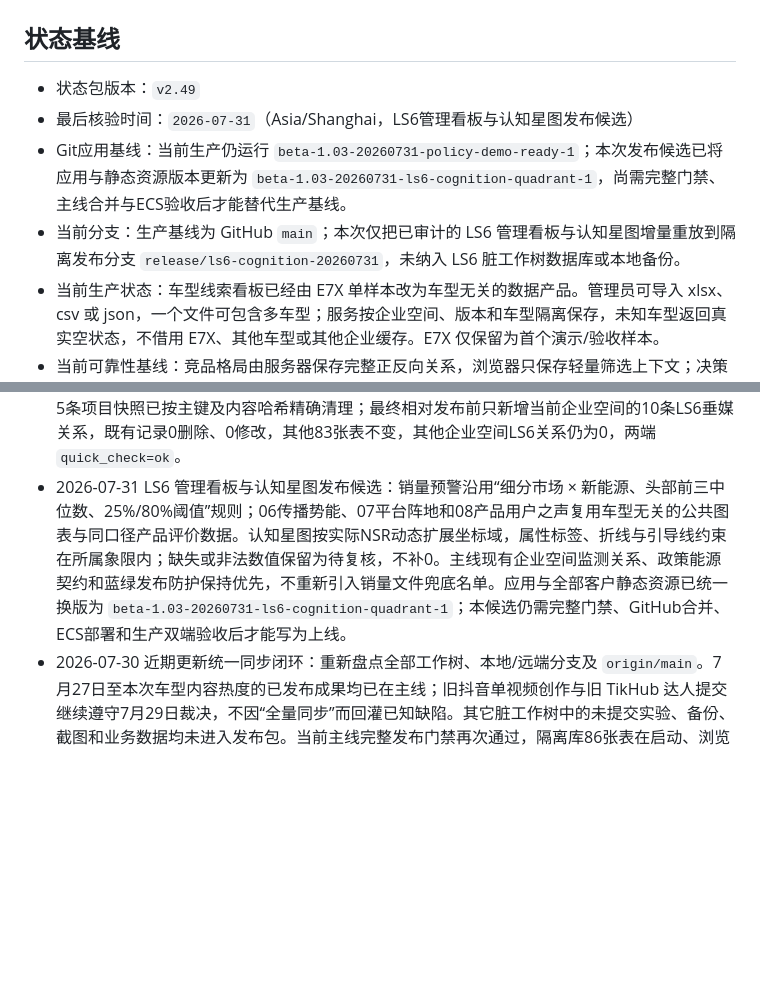
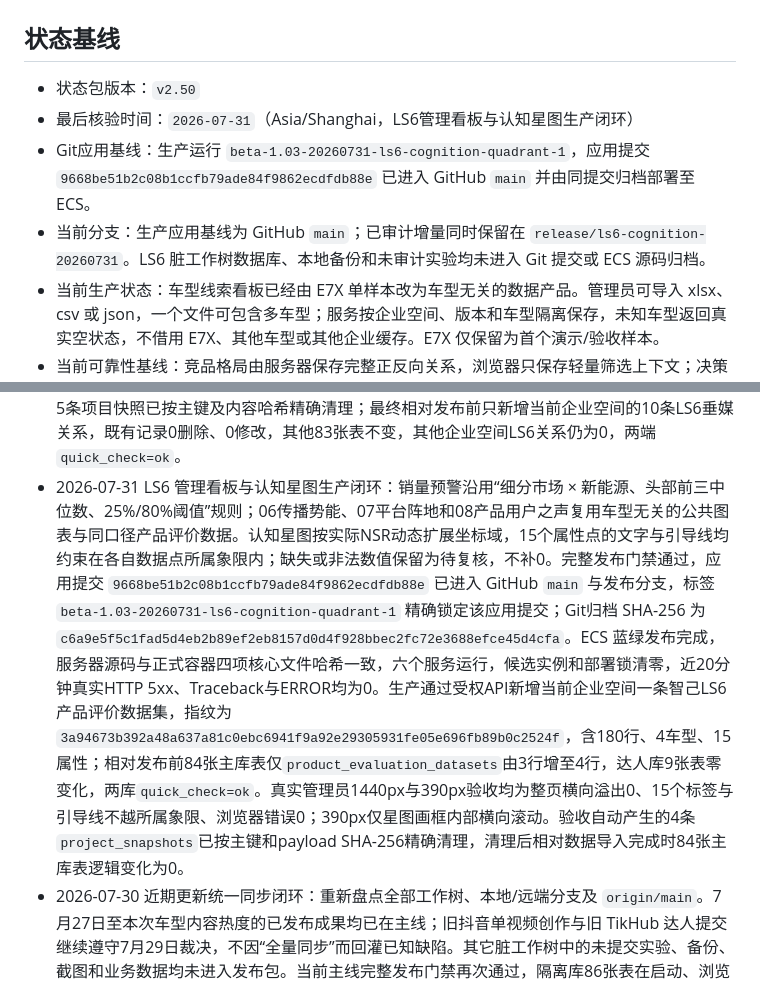
Before and after one commit to elliszhang0905-wq/MMN-Perception-Engine, a Markdown page: MMN_CURRENT_STATE.md, 2 parts joined by grey strips. Drawn GitHub-style; blank space fills up the shorter version.

Commit message:
docs: record LS6 cognition production closure

```diff
--- a/MMN_CURRENT_STATE.md
+++ b/MMN_CURRENT_STATE.md
@@ -2,10 +2,10 @@
 
 ## 状态基线
 
-- 状态包版本：`v2.49`
-- 最后核验时间：`2026-07-31`（Asia/Shanghai，LS6管理看板与认知星图发布候选）
-- Git应用基线：当前生产仍运行 `beta-1.03-20260731-policy-demo-ready-1`；本次发布候选已将应用与静态资源版本更新为 `beta-1.03-20260731-ls6-cognition-quadrant-1`，尚需完整门禁、主线合并与ECS验收后才能替代生产基线。
-- 当前分支：生产基线为 GitHub `main`；本次仅把已审计的 LS6 管理看板与认知星图增量重放到隔离发布分支 `release/ls6-cognition-20260731`，未纳入 LS6 脏工作树数据库或本地备份。
+- 状态包版本：`v2.50`
+- 最后核验时间：`2026-07-31`（Asia/Shanghai，LS6管理看板与认知星图生产闭环）
+- Git应用基线：生产运行 `beta-1.03-20260731-ls6-cognition-quadrant-1`，应用提交 `9668be51b2c08b1ccfb79ade84f9862ecdfdb88e` 已进入 GitHub `main` 并由同提交归档部署至 ECS。
+- 当前分支：生产应用基线为 GitHub `main`；已审计增量同时保留在 `release/ls6-cognition-20260731`。LS6 脏工作树数据库、本地备份和未审计实验均未进入 Git 提交或 ECS 源码归档。
 - 当前生产状态：车型线索看板已经由 E7X 单样本改为车型无关的数据产品。管理员可导入 xlsx、csv 或 json，一个文件可包含多车型；服务按企业空间、版本和车型隔离保存，未知车型返回真实空状态，不借用 E7X、其他车型或其他企业缓存。E7X 仅保留为首个演示/验收样本。
 - 当前可靠性基线：竞品格局由服务器保存完整正反向关系，浏览器只保存轻量筛选上下文；决策驾驶舱同一张图的排名、占比、趋势与周期不得跨来源拼接。懂车帝周榜图片只有在人工确认平台、本品车型、自然周和逐行排名后才写入正式资产。社媒趋势保留可追溯竞品召回、相关/热门/风险三类证据池和车型采集漏斗；查询完成不宣称平台全库采尽。
 - 基线说明：主线证据路由与封面 Prompt 代码随包保留，但公开社媒证据 V2、封面 Prompt、影子模式和独立 Worker profile 仍默认关闭；在真实插件影子导入与真实三旗舰成本/质量验收前，不得写成已启用。
@@ -18,7 +18,7 @@
 - 2026-07-31 政策车型能源契约生产闭环：政策计算在既有“复合动力拆分、未知档案不补0、竞品逐车使用自身动力事实”门禁上，新增统一能源别名契约，兼容 BEV、EREV、PHEV、HEV、ICE、中文别名及斜杠、加号、逗号、竖线等复合分隔符，并保留原始能源文本、标准代码、解析状态、来源与时间。任何已知类型与未知类型混合的输入整体失败关闭；多动力车系若只有部分动力版本命中政策，返回 `variant_required`，权益及政策后价格保持空值，客户页提示选择具体动力版本，不再显示为真实0。完整发布门禁及85项政策能源专项通过；生产1440px/390px真实管理员页面均显示LS6上海置换2项规则、条件权益23,403元和参考价166,497元，横向溢出、控制台错误和失败请求均为0。运行提交`5f57059cac880cb1e6174a17990f906c5f01e4ca`已进入GitHub `main`并部署ECS。发布全过程探测为200/401且最终窗口0个代理5xx、0个应用严重错误；六个服务健康、候选与部署锁清零。生产84张表`quick_check=ok`；本次隧道验收快照已按日志、主键和完整行精确清理，仅保留4条服务器直连Linux HeadlessChrome并行验收记录，其余83张表相对发布前逐字段一致。
 - 2026-07-31 本地8765运行防漂移复验：用户截图中的山西0元来自旧`ls6-dashboard-20260730`工作树仍占用8765；旧服务版本`beta-1.03-20260730-dashboard-vehicle-heat-1`不能拆分`增程式/纯电动`，导致全国置换与购置税规则均漏配，前端又把空值显示为0。现已备份原86表本地库并在不改写LS6脏工作树的前提下，把8765切换到`beta-1.03-20260731-policy-demo-ready-1`，继续读取原LS6数据库和数据目录。新增山西全国规则回归与验收脚本运行版本硬门槛；上海、山西、广东均返回2项规则、条件权益23,403元和参考价166,497元，北京返回3项规则且互斥后金额一致。
 - 2026-07-30 政策车型自动审核生产闭环：政策页与管理看板的本品清单读取当前企业空间内已核验的销量预警监测车型档案，所选车型、区域或购车情景变化后自动发起只读预览审核。服务端不信任客户端提交的价格、动力和车身档案；未知车型即使伪造完整参数也返回 `vehicle_profile_incomplete`，权益及政策后价格保持空值且不调用模型。竞品动力类型从各车型原始销量证据逐车传递；多动力车型仅匹配覆盖全部已声明动力形式的政策范围。三方独立审核必须引用共同已审核证据并在政策判断、策略方向和最低置信度上通过门禁，之后由最终归纳环节只选择一份已通过门禁的原始审核，不得改写原结论字段；单路临时失败只重试失败路一次，仍失败则保持未完成或人工复核。功能提交 `eaade9c` 已推送 GitHub `main` 并部署 ECS；随后生产更新为包含该提交的直接后继 `fafa8cf`，重验政策接口结果不变。生产真实 LS6 上海置换情景返回销量3,661辆、第7名、2项已审核规则、条件权益上限23,403元和条件满足后参考价166,497元。直接接口真实三方审核曾通过一致性门禁；真实页面选择 LS6 的另一轮因策略方向分歧正确显示“待人工复核”，证明模型波动不会被包装成确定结论。未知车型对抗请求保持空值和证据不足。桌面1440px与手机390px均无横向溢出、浏览器错误或失败请求。生产验收新增的5条项目快照已按主键及内容哈希精确清理；最终相对发布前只新增当前企业空间的10条LS6垂媒关系，既有记录0删除、0修改，其他83张表不变，其他企业空间LS6关系仍为0，两端`quick_check=ok`。
-- 2026-07-31 LS6 管理看板与认知星图发布候选：销量预警沿用“细分市场 × 新能源、头部前三中位数、25%/80%阈值”规则；06传播势能、07平台阵地和08产品用户之声复用车型无关的公共图表与同口径产品评价数据。认知星图按实际NSR动态扩展坐标域，属性标签、折线与引导线约束在所属象限内；缺失或非法数值保留为待复核，不补0。主线现有企业空间监测关系、政策能源契约和蓝绿发布防护保持优先，不重新引入销量文件兜底名单。应用与全部客户静态资源已统一换版为 `beta-1.03-20260731-ls6-cognition-quadrant-1`；本候选仍需完整门禁、GitHub合并、ECS部署和生产双端验收后才能写为上线。
+- 2026-07-31 LS6 管理看板与认知星图生产闭环：销量预警沿用“细分市场 × 新能源、头部前三中位数、25%/80%阈值”规则；06传播势能、07平台阵地和08产品用户之声复用车型无关的公共图表与同口径产品评价数据。认知星图按实际NSR动态扩展坐标域，15个属性点的文字与引导线均约束在各自数据点所属象限内；缺失或非法数值保留为待复核，不补0。完整发布门禁通过，应用提交 `9668be51b2c08b1ccfb79ade84f9862ecdfdb88e` 已进入 GitHub `main` 与发布分支，标签 `beta-1.03-20260731-ls6-cognition-quadrant-1` 精确锁定该应用提交；Git归档 SHA-256 为 `c6a9e5f5c1fad5d4eb2b89ef2eb8157d0d4f928bbec2fc72e3688efce45d4cfa`。ECS 蓝绿发布完成，服务器源码与正式容器四项核心文件哈希一致，六个服务运行，候选实例和部署锁清零，近20分钟真实HTTP 5xx、Traceback与ERROR均为0。生产通过受权API新增当前企业空间一条智己LS6产品评价数据集，指纹为`3a94673b392a48a637a81c0ebc6941f9a92e29305931fe05e696fb89b0c2524f`，含180行、4车型、15属性；相对发布前84张主库表仅`product_evaluation_datasets`由3行增至4行，达人库9张表零变化，两库`quick_check=ok`。真实管理员1440px与390px验收均为整页横向溢出0、15个标签与引导线不越所属象限、浏览器错误0；390px仅星图画框内部横向滚动。验收自动产生的4条`project_snapshots`已按主键和payload SHA-256精确清理，清理后相对数据导入完成时84张主库表逻辑变化为0。
 - 2026-07-30 近期更新统一同步闭环：重新盘点全部工作树、本地/远端分支及 `origin/main`。7月27日至本次车型内容热度的已发布成果均已在主线；旧抖音单视频创作与旧 TikHub 达人提交继续遵守7月29日裁决，不因“全量同步”而回灌已知缺陷。其它脏工作树中的未提交实验、备份、截图和业务数据均未进入发布包。当前主线完整发布门禁再次通过，隔离库86张表在启动、浏览器和源库三层均零漂移；19个客户入口、8个管理视图、1440px/390px均为 `failed=[]`、`runtimeErrors=[]`、`failedResponses=[]`。本地与ECS均从同一统一提交归档同步，生产业务数据未被本地主库覆盖。
 - 2026-07-30 决策驾驶舱车型内容热度证据生产闭环：在 `03 竞品认知` 内、竞品趋势之后和卖点决策之前提供独立车型输入、7/14/30天与Top 10/20/50。单车型模式不修改驾驶舱本品/竞品配置，服务端强制清空竞品与属性词；搜索按游标受控分页，默认上限为每查询10页、全轮30次请求和300条候选。车型关联或播放量未核验的内容不进入正式榜，缺失播放量不补0；正式榜按播放量、发布时间和平台内容标识稳定排序。达到页数、请求或候选上限时只标记部分覆盖，不宣称平台全库。完整发布门禁、生产82项全表面检查和本模块1440px/390px真实检查均为零失败、零运行错误、零失败响应和零横向溢出。生产真实“智己L6·7天·Top10”运行 `345584c2-1a58-4a77-a084-338a2a9ceb99` 完成2个查询、2页、30条召回，1条通过车型与播放量核验进入正式榜，待复核与缺失播放量均为0。验收新增7条项目快照已按主键和内容哈希清理，最终只保留真实运行新增的项目、运行、观察和播放量快照各1条；其余80张主库业务表及9张达人库表逻辑内容不变，`project_snapshots=210`、两库`quick_check=ok`。
 - 2026-07-30 全板块生产收口：逐项审计代码存在、生产部署、生产启用和真实验收，不以“代码存在”等同“已启用”。公开社媒证据 V2、NSR 公开讨论验证、封面 Prompt 和独立 Worker 继续受控关闭；政策智能保持 MVP 与人工复核，内容策略保留初稿/降级标签，BF 保持 P0，Eval 仅作离线发布门禁，正式 Know-how 仍需真实行动结果、重复验证和人工批准，行动预算继续隐藏。
```
